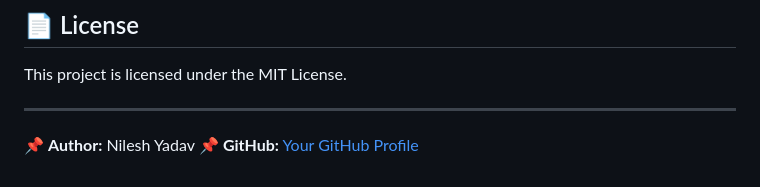
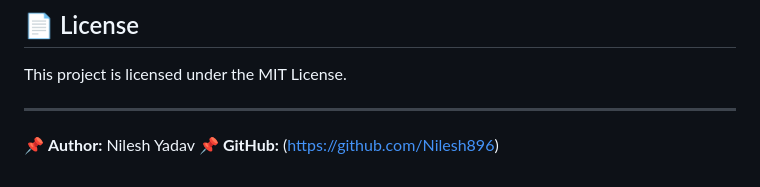
Before and after one commit to Nilesh896/Student_performance_predications, a Markdown page: README.md, the part around the change. Drawn GitHub-style.

```diff
--- a/README.md
+++ b/README.md
@@ -89,4 +89,4 @@ This project is licensed under the MIT License.
 
 ---
 📌 **Author:** Nilesh Yadav
-📌 **GitHub:** [Your GitHub Profile](https://github.com/Nilesh896)
+📌 **GitHub:** (https://github.com/Nilesh896)
```
